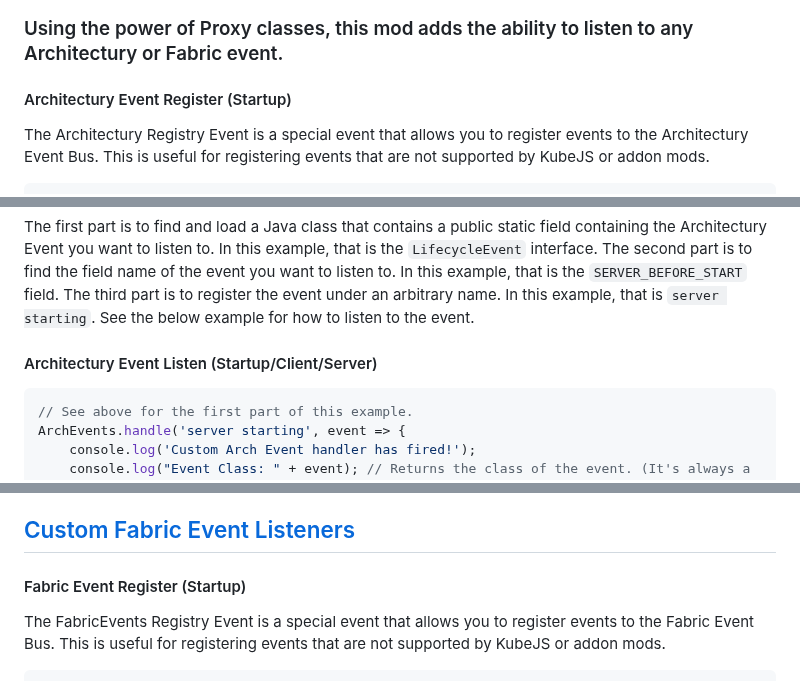
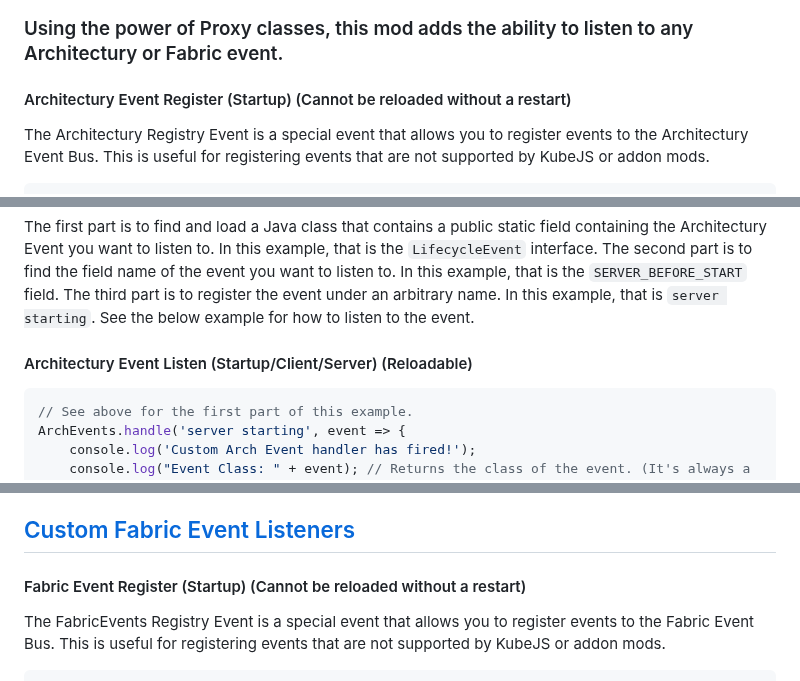
Before and after one commit to Hunter19823/kubejsadditions, a Markdown page: README.md, 3 parts joined by grey strips. Drawn GitHub-style.

Commit message:
Updated Documentation

````diff
--- a/README.md
+++ b/README.md
@@ -33,7 +33,7 @@ and bindings as well.
 
 ### Using the power of Proxy classes, this mod adds the ability to listen to any Architectury or Fabric event.
 
-#### Architectury Event Register (Startup)
+#### Architectury Event Register (Startup) (Cannot be reloaded without a restart)
 
 The Architectury Registry Event is a special event that allows you to register events to the Architectury Event Bus.
 This is useful for registering events that are not supported by KubeJS or addon mods.
@@ -53,7 +53,7 @@ The third part is to register the event under an arbitrary name.
 In this example, that is `server starting`.
 See the below example for how to listen to the event.
 
-#### Architectury Event Listen (Startup/Client/Server)
+#### Architectury Event Listen (Startup/Client/Server) (Reloadable)
 
 ```js
 // See above for the first part of this example.
@@ -80,7 +80,7 @@ You can listen to any event from any script context (Startup, Client, Server) wi
 
 ## [Custom Fabric Event Listeners](https://github.com/Hunter19823/kubejsadditions/blob/3d489ddef363573218f68a8a7e34f924729fe1c2/fabric/src/main/java/pie/ilikepiefoo/fabric/FabricEventsJS.java#L60)
 
-#### Fabric Event Register (Startup)
+#### Fabric Event Register (Startup) (Cannot be reloaded without a restart)
 
 The FabricEvents Registry Event is a special event that allows you to register events to the Fabric Event Bus.
 This is useful for registering events that are not supported by KubeJS or addon mods.
````
Also changed, not shown: other parts of README.md (+1 -1 lines).
